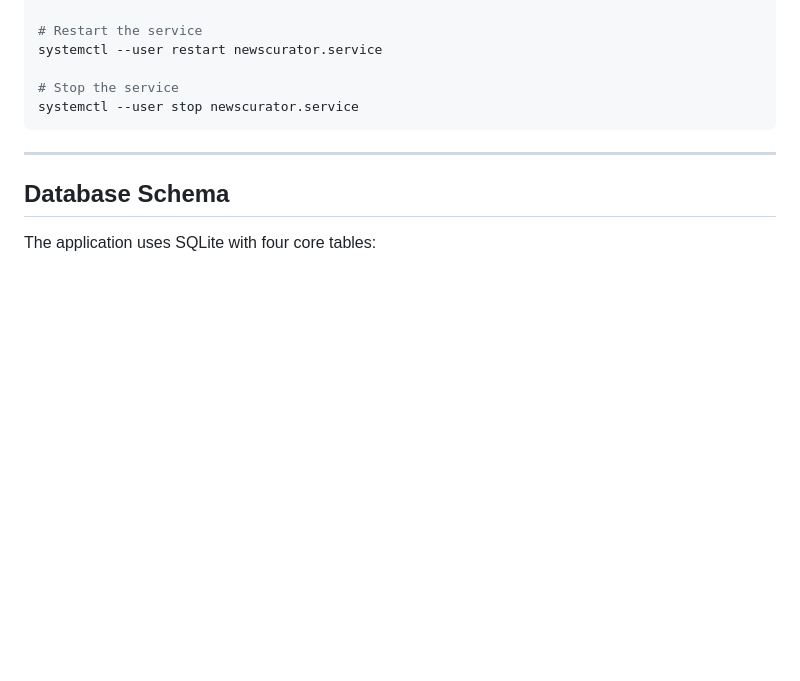
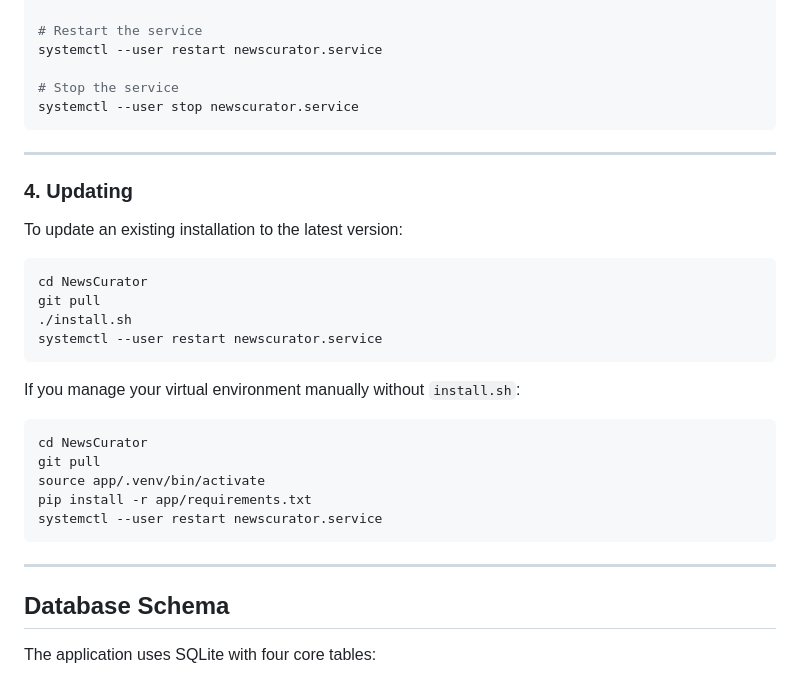
Before and after one commit to PlasmaDrifter/NewsCurator, a Markdown page: README.md, the part around the change. Rendered like a GitHub page; blank space fills up the shorter version.

Commit message:
Update README with instructions on how to update

````diff
--- a/README.md
+++ b/README.md
@@ -162,6 +162,28 @@ systemctl --user stop newscurator.service
 
 ---
 
+### 4. Updating
+
+To update an existing installation to the latest version:
+
+```bash
+cd NewsCurator
+git pull
+./install.sh
+systemctl --user restart newscurator.service
+```
+
+If you manage your virtual environment manually without `install.sh`:
+```bash
+cd NewsCurator
+git pull
+source app/.venv/bin/activate
+pip install -r app/requirements.txt
+systemctl --user restart newscurator.service
+```
+
+---
+
 ## Database Schema
 
 The application uses SQLite with four core tables:
````
